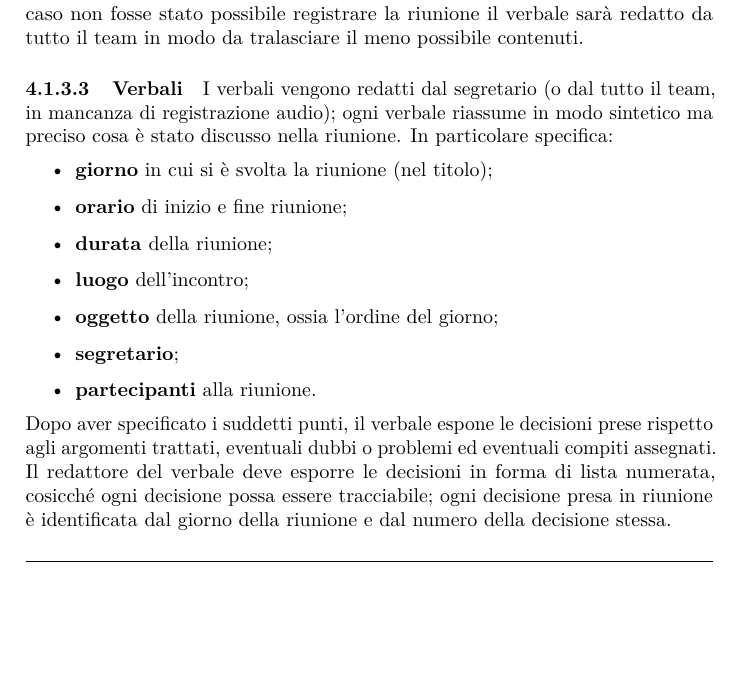
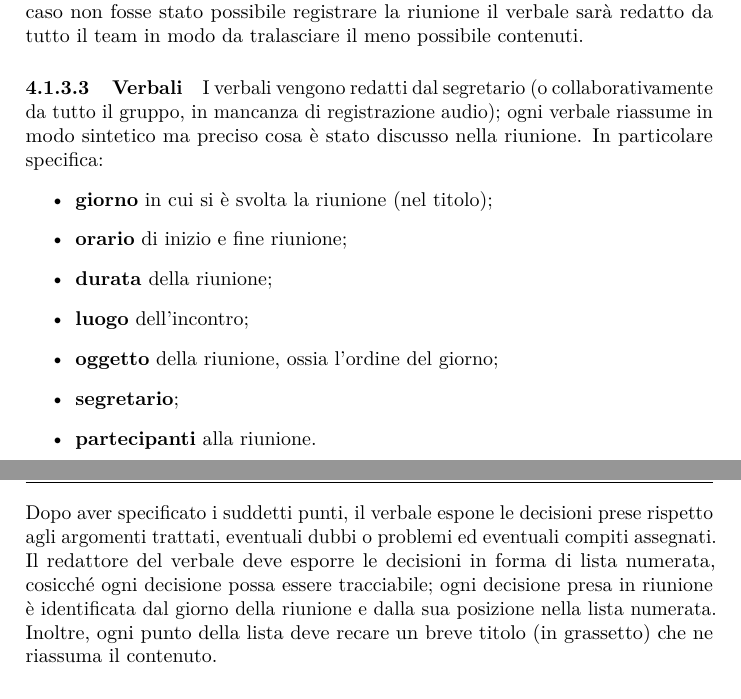
Before and after one commit to hivex-unipd/swedesigner-doc, a LaTeX document (Interni/Norme_di_progetto/Norme_di_progetto_2_0_0.tex): part of page 32 of 43 before the commit and two parts of pages 32 and 33 of 43 after it, the two joined at a grey line, cut so that both start at the same text, the shorter picture padded with empty space. Compiled offline with pdfLaTeX.

Commit message:
ampliate NdP verbali

```diff
--- a/Interni/Norme_di_progetto/Norme_di_progetto_2_0_0.tex
+++ b/Interni/Norme_di_progetto/Norme_di_progetto_2_0_0.tex
@@ -831,7 +831,7 @@ Spetta al responsabile di progetto convocare le riunioni quando lo ritiene neces
 
 \paragraph{Riunioni esterne} Il responsabile di progetto fissa le riunioni esterne contattando il committente tramite posta elettronica,accordandosi per la data e il luogo da poi riferire ai membri del gruppo. Ad ogni riunione viene chiesto al committente di poter registrare la riunione in modo da poter redigere un verbale accurato e dare la possibilità di riascoltarla anche ad eventuali membri non presenti.Viene nominato anche qui un segretario che scriverà il verbale. Nel caso non fosse stato possibile registrare la riunione il verbale sarà redatto da tutto il team in modo da tralasciare il meno possibile contenuti.
 
-\paragraph{Verbali} I verbali vengono redatti dal segretario (o dal tutto il team, in mancanza di registrazione audio); ogni verbale riassume in modo sintetico ma preciso cosa è stato discusso nella riunione. In particolare specifica:
+\paragraph{Verbali} I verbali vengono redatti dal segretario (o collaborativamente da tutto il gruppo, in mancanza di registrazione audio); ogni verbale riassume in modo sintetico ma preciso cosa è stato discusso nella riunione. In particolare specifica:
 \begin{itemize}
 	\item \textbf{giorno} in cui si è svolta la riunione (nel titolo);
 	\item \textbf{orario} di inizio e fine riunione;
@@ -841,7 +841,7 @@ Spetta al responsabile di progetto convocare le riunioni quando lo ritiene neces
 	\item \textbf{segretario};
 	\item \textbf{partecipanti} alla riunione.
 \end{itemize}
-Dopo aver specificato i suddetti punti, il verbale espone le decisioni prese rispetto agli argomenti trattati, eventuali dubbi o problemi ed eventuali compiti assegnati. Il redattore del verbale deve esporre le decisioni in forma di lista numerata, cosicché ogni decisione possa essere tracciabile; ogni decisione presa in riunione è identificata dal giorno della riunione e dal numero della decisione stessa.
+Dopo aver specificato i suddetti punti, il verbale espone le decisioni prese rispetto agli argomenti trattati, eventuali dubbi o problemi ed eventuali compiti assegnati. Il redattore del verbale deve esporre le decisioni in forma di lista numerata, cosicché ogni decisione possa essere tracciabile; ogni decisione presa in riunione è identificata dal giorno della riunione e dalla sua posizione nella lista numerata. Inoltre, ogni punto della lista deve recare un breve titolo (in grassetto) che ne riassuma il contenuto.
 
 
 \subsubsection{Comunicazioni esterne}
```
